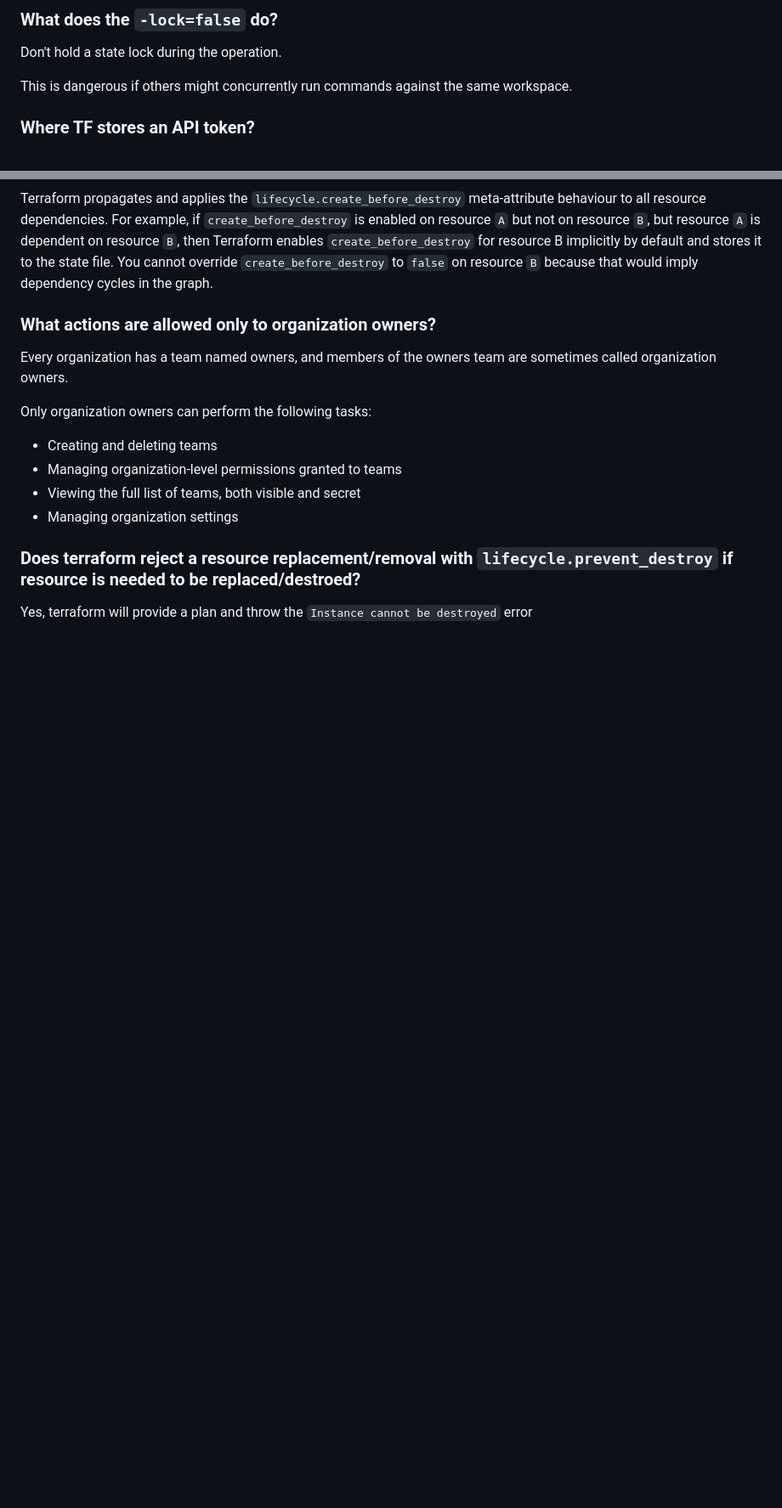
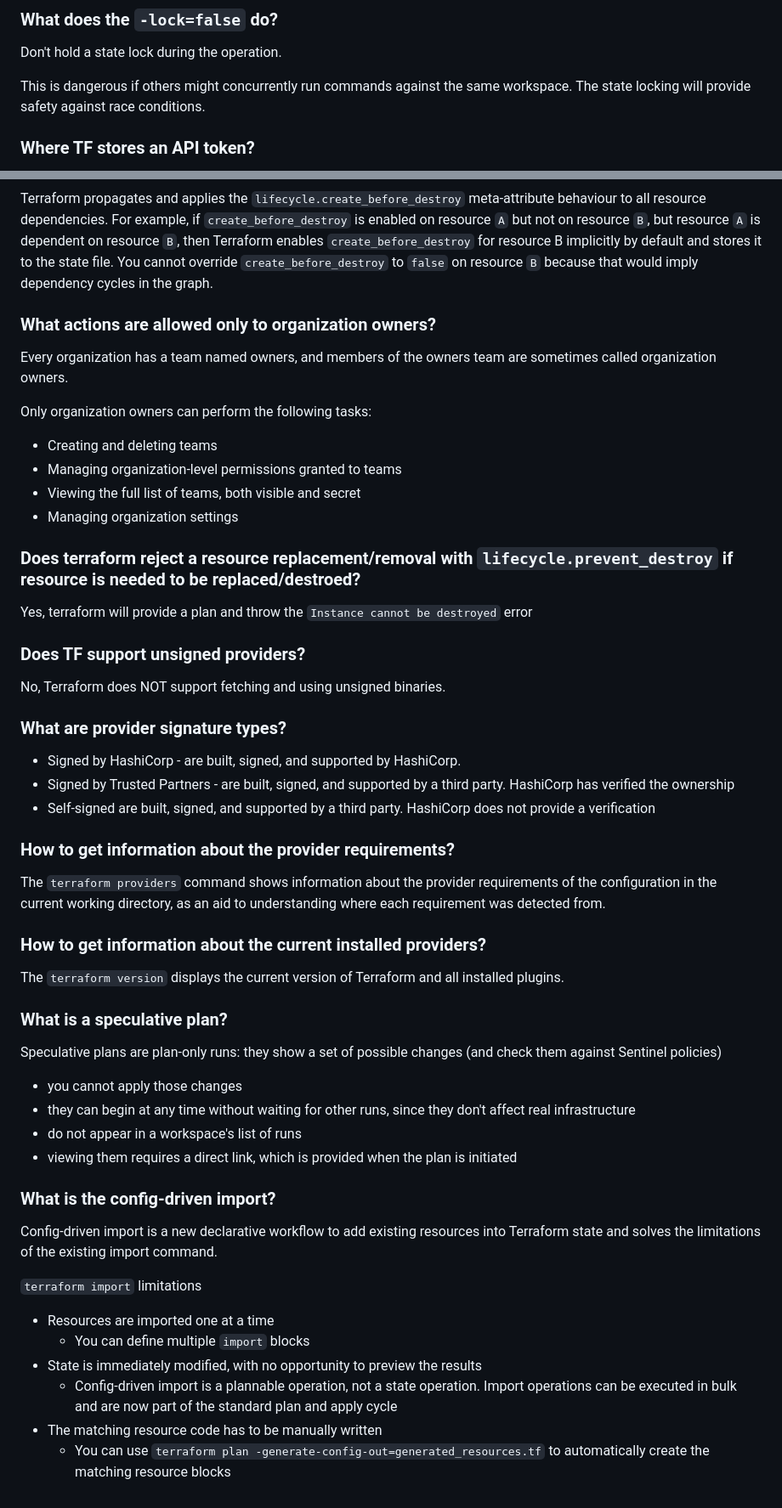
Before and after one commit to mikalai-hryb/notes, a Markdown page: terraform.md, 2 parts joined by grey strips. Shown at 85% size. Drawn GitHub-style; blank space fills up the shorter version.

Commit message:
terraform.md: add a few questions

```diff
--- a/terraform.md
+++ b/terraform.md
@@ -1208,7 +1208,7 @@ The reinitialization is required when there are changes to
 
 Don't hold a state lock during the operation.
 
-This is dangerous if others might concurrently run commands against the same workspace.
+This is dangerous if others might concurrently run commands against the same workspace. The state locking will provide safety against race conditions.
 
 ### Where TF stores an API token?
 
@@ -1270,3 +1270,43 @@ Only organization owners can perform the following tasks:
 ### Does terraform reject a resource replacement/removal with `lifecycle.prevent_destroy` if resource is needed to be replaced/destroed?
 
 Yes, terraform will provide a plan and throw the `Instance cannot be destroyed` error
+
+### Does TF support unsigned providers?
+
+No, Terraform does NOT support fetching and using unsigned binaries.
+
+### What are provider signature types?
+
+* Signed by HashiCorp - are built, signed, and supported by HashiCorp.
+* Signed by Trusted Partners - are built, signed, and supported by a third party. HashiCorp has verified the ownership
+* Self-signed are built, signed, and supported by a third party. HashiCorp does not provide a verification
+
+### How to get information about the provider requirements?
+
+The `terraform providers` command shows information about the provider requirements of the configuration in the current working directory, as an aid to understanding where each requirement was detected from.
+
+### How to get information about the current installed providers?
+
+The `terraform version` displays the current version of Terraform and all installed plugins.
+
+### What is a speculative plan?
+
+Speculative plans are plan-only runs: they show a set of possible changes (and check them against Sentinel policies)
+
+* you cannot apply those changes
+* they can begin at any time without waiting for other runs, since they don't affect real infrastructure
+* do not appear in a workspace's list of runs
+* viewing them requires a direct link, which is provided when the plan is initiated
+
+### What is the config-driven import?
+
+Config-driven import is a new declarative workflow to add existing resources into Terraform state and solves the limitations of the existing import command.
+
+`terraform import` limitations
+
+* Resources are imported one at a time
+  * You can define multiple `import` blocks
+* State is immediately modified, with no opportunity to preview the results
+  * Config-driven import is a plannable operation, not a state operation. Import operations can be executed in bulk and are now part of the standard plan and apply cycle
+* The matching resource code has to be manually written
+  * You can use `terraform plan -generate-config-out=generated_resources.tf` to automatically create the matching resource blocks
```
Also changed, not shown: other parts of terraform.md (+1 -1 lines).
